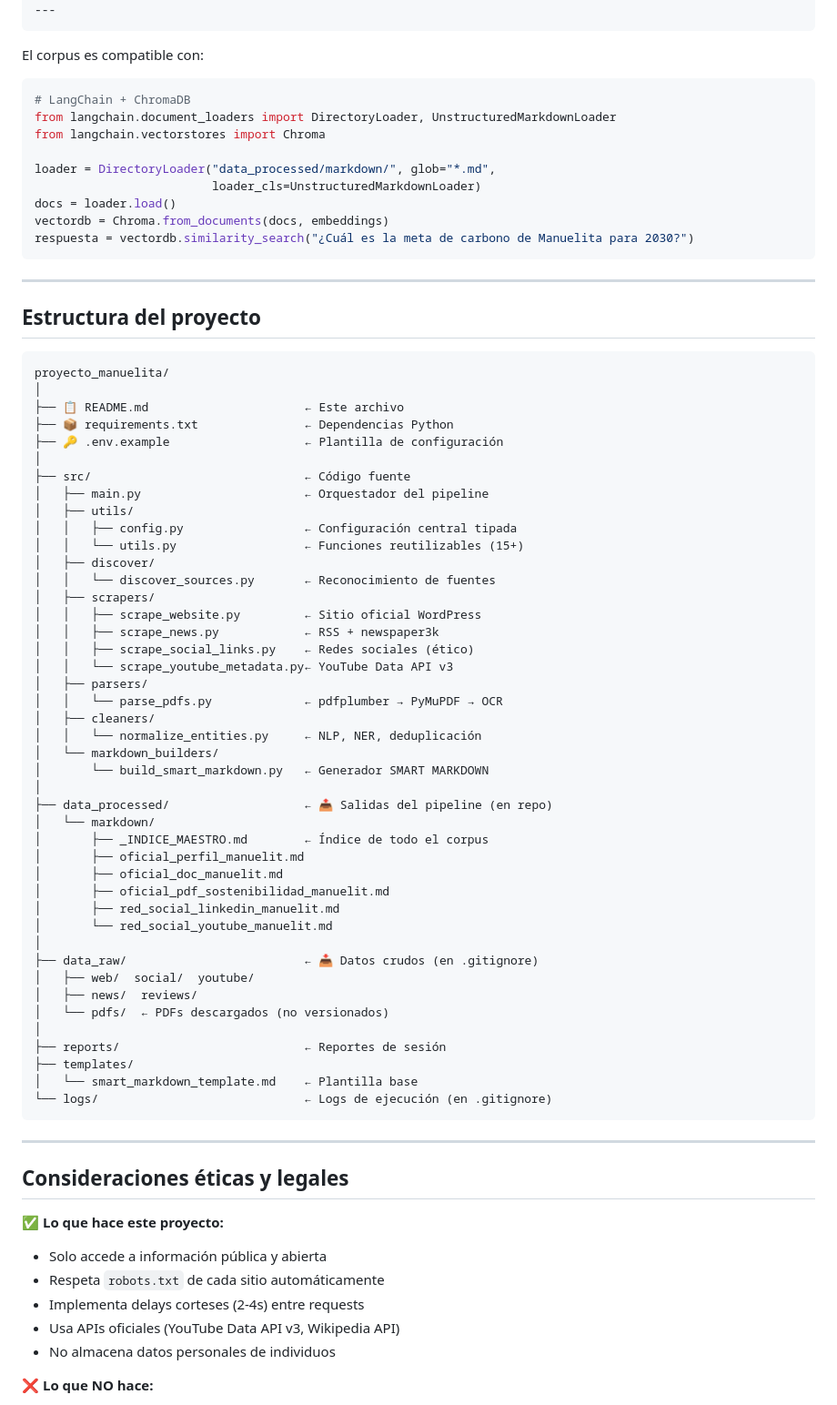
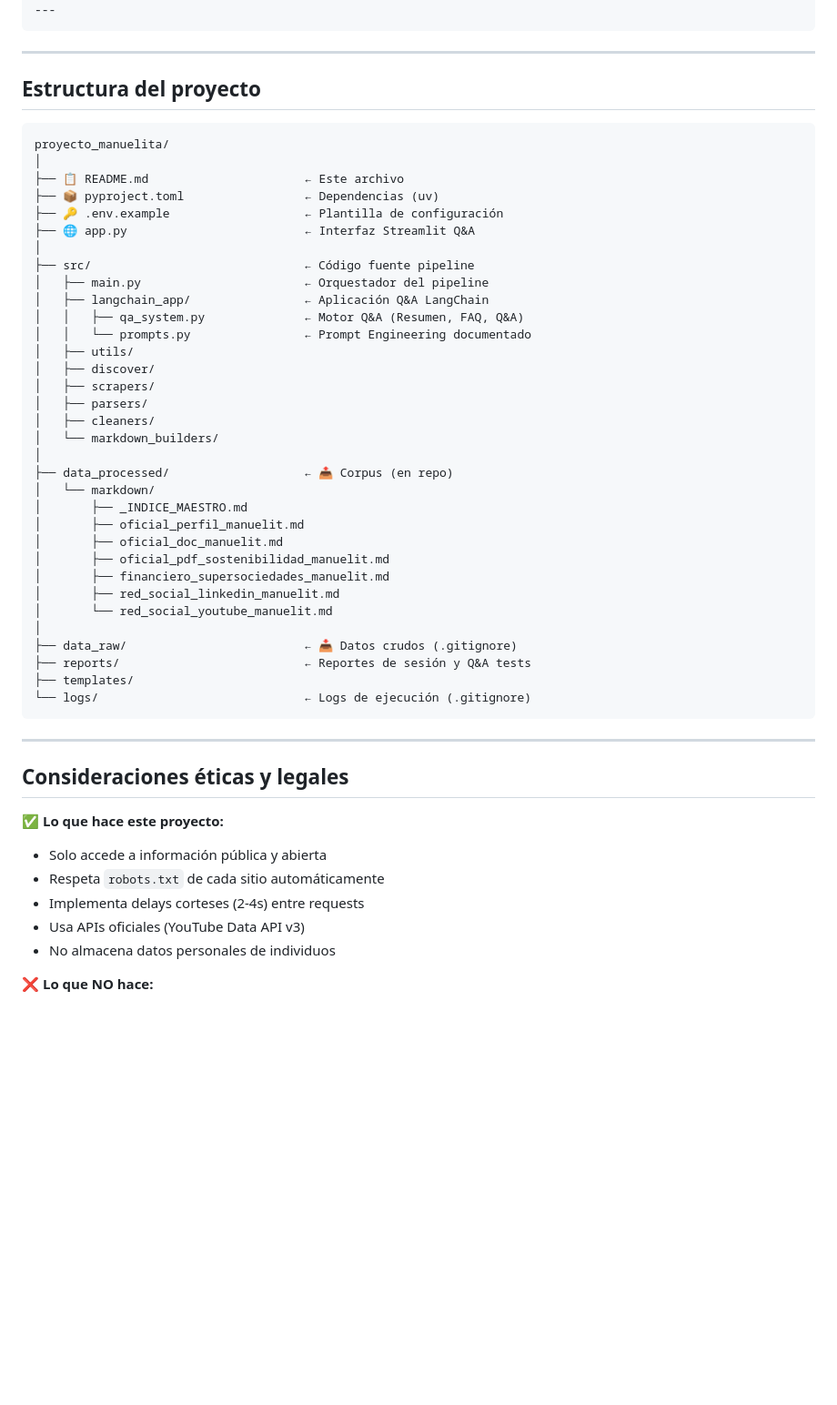
Before and after one commit to JuanMa0912/proyecto-osint-manuelita, a Markdown page: README.md, the part around one of its changes. Shown at 91% size. Drawn GitHub-style; blank space fills up the shorter version.

````diff
--- a/README.md
+++ b/README.md
@@ -194,19 +224,5 @@ key_figures:
   paises_exportacion: '65'
 ---
-```
-
-El corpus es compatible con:
-
-```python
-# LangChain + ChromaDB
-from langchain.document_loaders import DirectoryLoader, UnstructuredMarkdownLoader
-from langchain.vectorstores import Chroma
-
-loader = DirectoryLoader("data_processed/markdown/", glob="*.md",
-                         loader_cls=UnstructuredMarkdownLoader)
-docs = loader.load()
-vectordb = Chroma.from_documents(docs, embeddings)
-respuesta = vectordb.similarity_search("¿Cuál es la meta de carbono de Manuelita para 2030?")
 ```
 
 ---
@@ -217,46 +233,36 @@ respuesta = vectordb.similarity_search("¿Cuál es la meta de carbono de Manueli
 proyecto_manuelita/
 │
 ├── 📋 README.md                      ← Este archivo
-├── 📦 requirements.txt               ← Dependencias Python
+├── 📦 pyproject.toml                 ← Dependencias (uv)
 ├── 🔑 .env.example                   ← Plantilla de configuración
+├── 🌐 app.py                         ← Interfaz Streamlit Q&A
 │
-├── src/                              ← Código fuente
+├── src/                              ← Código fuente pipeline
 │   ├── main.py                       ← Orquestador del pipeline
+│   ├── langchain_app/                ← Aplicación Q&A LangChain
+│   │   ├── qa_system.py              ← Motor Q&A (Resumen, FAQ, Q&A)
+│   │   └── prompts.py                ← Prompt Engineering documentado
 │   ├── utils/
-│   │   ├── config.py                 ← Configuración central tipada
-│   │   └── utils.py                  ← Funciones reutilizables (15+)
 │   ├── discover/
-│   │   └── discover_sources.py       ← Reconocimiento de fuentes
 │   ├── scrapers/
-│   │   ├── scrape_website.py         ← Sitio oficial WordPress
-│   │   ├── scrape_news.py            ← RSS + newspaper3k
-│   │   ├── scrape_social_links.py    ← Redes sociales (ético)
-│   │   └── scrape_youtube_metadata.py← YouTube Data API v3
 │   ├── parsers/
-│   │   └── parse_pdfs.py             ← pdfplumber → PyMuPDF → OCR
 │   ├── cleaners/
-│   │   └── normalize_entities.py     ← NLP, NER, deduplicación
 │   └── markdown_builders/
-│       └── build_smart_markdown.py   ← Generador SMART MARKDOWN
 │
-├── data_processed/                   ← 📤 Salidas del pipeline (en repo)
+├── data_processed/                   ← 📤 Corpus (en repo)
 │   └── markdown/
-│       ├── _INDICE_MAESTRO.md        ← Índice de todo el corpus
+│       ├── _INDICE_MAESTRO.md
 │       ├── oficial_perfil_manuelit.md
 │       ├── oficial_doc_manuelit.md
 │       ├── oficial_pdf_sostenibilidad_manuelit.md
+│       ├── financiero_supersociedades_manuelit.md
 │       ├── red_social_linkedin_manuelit.md
 │       └── red_social_youtube_manuelit.md
 │
-├── data_raw/                         ← 📥 Datos crudos (en .gitignore)
-│   ├── web/  social/  youtube/
-│   ├── news/  reviews/
-│   └── pdfs/  ← PDFs descargados (no versionados)
-│
-├── reports/                          ← Reportes de sesión
+├── data_raw/                         ← 📥 Datos crudos (.gitignore)
+├── reports/                          ← Reportes de sesión y Q&A tests
 ├── templates/
-│   └── smart_markdown_template.md    ← Plantilla base
-└── logs/                             ← Logs de ejecución (en .gitignore)
+└── logs/                             ← Logs de ejecución (.gitignore)
 ```
 
 ---
@@ -267,7 +273,7 @@ proyecto_manuelita/
 - Solo accede a información pública y abierta
 - Respeta `robots.txt` de cada sitio automáticamente
 - Implementa delays corteses (2-4s) entre requests
-- Usa APIs oficiales (YouTube Data API v3, Wikipedia API)
+- Usa APIs oficiales (YouTube Data API v3)
 - No almacena datos personales de individuos
 
 ❌ **Lo que NO hace:**
````
Also changed, not shown: other parts of README.md (+111 -92 lines).
